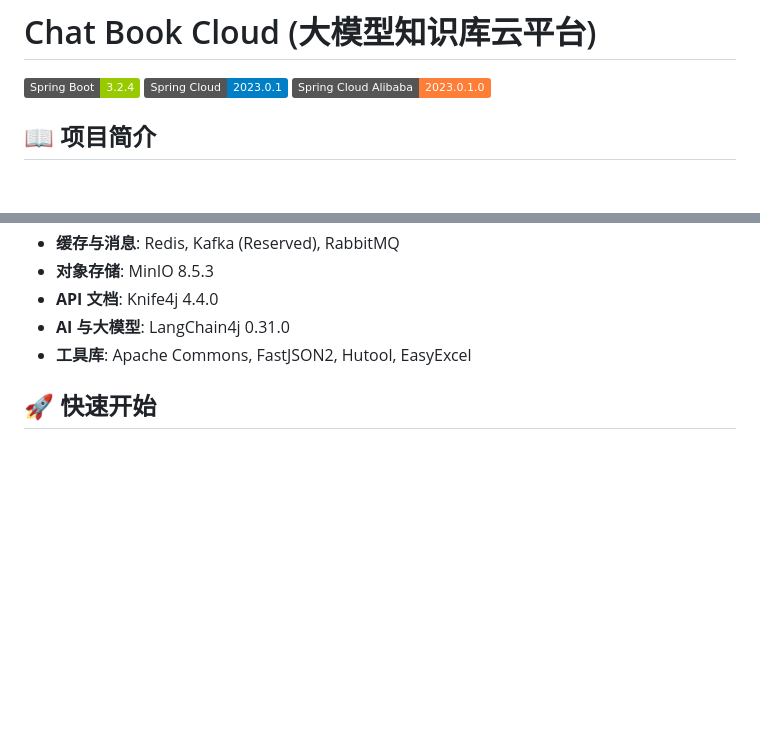
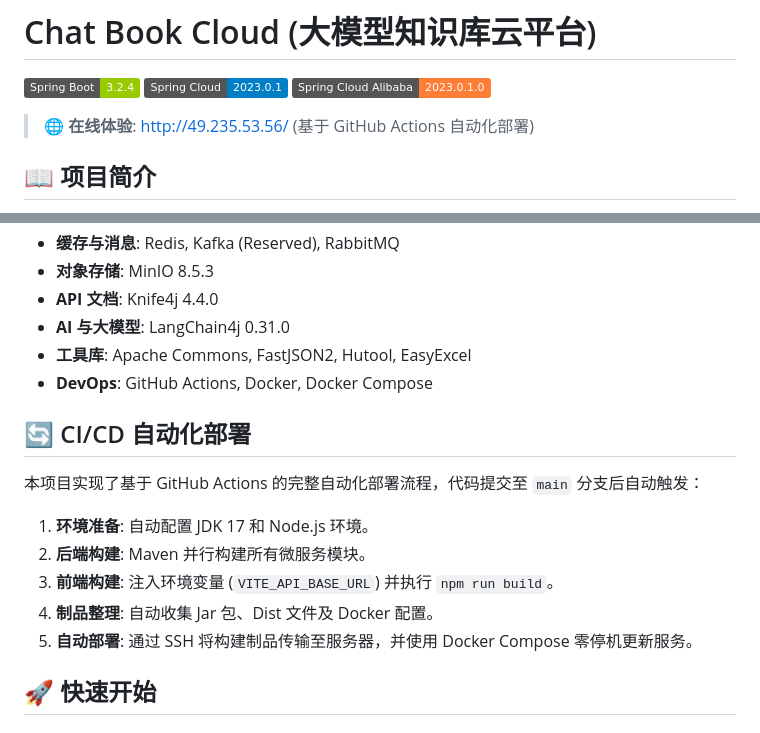
Before and after one commit to putl-dream/chat-book-cloud, a Markdown page: README.md, 2 parts joined by grey strips. GitHub-like rendering; badges without logos; blank space fills up the shorter version.

Commit message:
更新项目文档添加在线体验链接和CI/CD部署说明
- 添加在线体验链接指向自动化部署站点
- 修复表格格式对齐问题
- 增加DevOps技术栈说明
- 添加完整的CI/CD自动化部署流程介绍
- 详细描述GitHub Actions构建步骤
- 补充Docker Compose零停机更新说明

```diff
--- a/README.md
+++ b/README.md
@@ -3,6 +3,8 @@
 [![Spring Boot](https://img.shields.io/badge/Spring%20Boot-3.2.4-green)](https://spring.io/projects/spring-boot)
 [![Spring Cloud](https://img.shields.io/badge/Spring%20Cloud-2023.0.1-blue)](https://spring.io/projects/spring-cloud)
 [![Spring Cloud Alibaba](https://img.shields.io/badge/Spring%20Cloud%20Alibaba-2023.0.1.0-orange)](https://github.com/alibaba/spring-cloud-alibaba)
+
+> 🌐 **在线体验**: [http://49.235.53.56/](http://49.235.53.56/) (基于 GitHub Actions 自动化部署)
 
 ## 📖 项目简介
 
@@ -104,6 +106,17 @@ chat-book-cloud
 - **API 文档**: Knife4j 4.4.0
 - **AI 与大模型**: LangChain4j 0.31.0
 - **工具库**: Apache Commons, FastJSON2, Hutool, EasyExcel
+- **DevOps**: GitHub Actions, Docker, Docker Compose
+
+## 🔄 CI/CD 自动化部署
+
+本项目实现了基于 GitHub Actions 的完整自动化部署流程，代码提交至 `main` 分支后自动触发：
+
+1.  **环境准备**: 自动配置 JDK 17 和 Node.js 环境。
+2.  **后端构建**: Maven 并行构建所有微服务模块。
+3.  **前端构建**: 注入环境变量 (`VITE_API_BASE_URL`) 并执行 `npm run build`。
+4.  **制品整理**: 自动收集 Jar 包、Dist 文件及 Docker 配置。
+5.  **自动部署**: 通过 SSH 将构建制品传输至服务器，并使用 Docker Compose 零停机更新服务。
 
 ## 🚀 快速开始
 
```
Also changed, not shown: other parts of README.md (+7 -7 lines).
